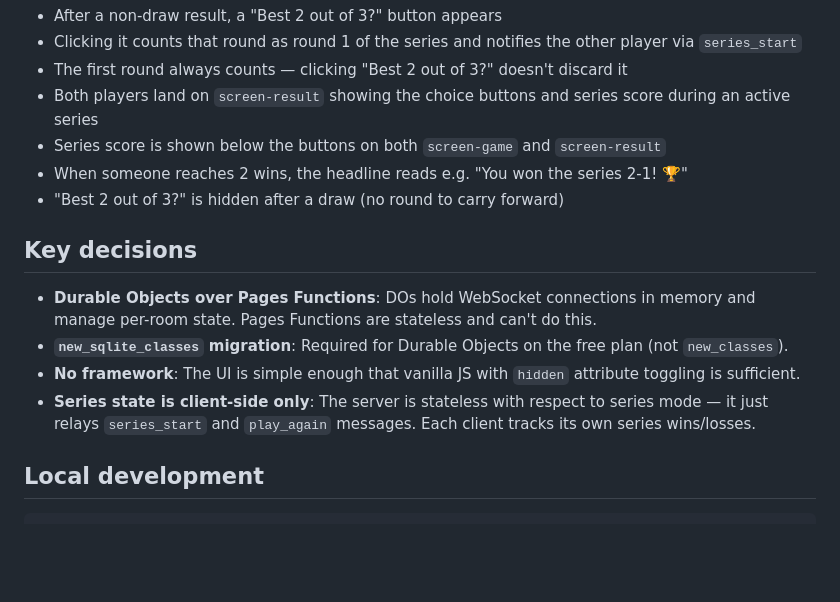
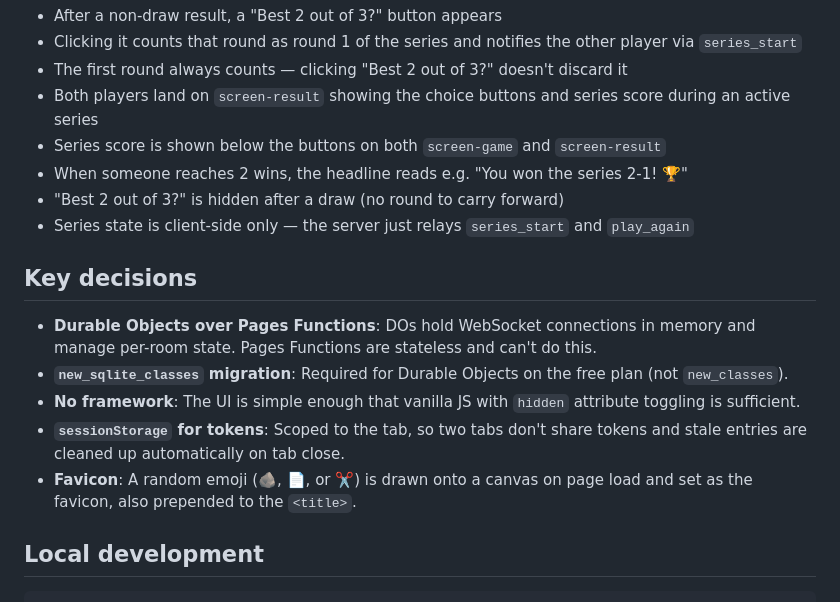
Before and after one commit to chipcullen/rps-shoot, a Markdown page: CLAUDE.md, the part around one of its changes. Rendered like a GitHub page; blank space fills up the shorter version.

```diff
--- a/CLAUDE.md
+++ b/CLAUDE.md
@@ -53,13 +65,15 @@ A persistent `← Home` footer button is visible on all non-lobby screens. It cl
 - Series score is shown below the buttons on both `screen-game` and `screen-result`
 - When someone reaches 2 wins, the headline reads e.g. "You won the series 2-1! 🏆"
 - "Best 2 out of 3?" is hidden after a draw (no round to carry forward)
+- Series state is client-side only — the server just relays `series_start` and `play_again`
 
 ## Key decisions
 
 - **Durable Objects over Pages Functions**: DOs hold WebSocket connections in memory and manage per-room state. Pages Functions are stateless and can't do this.
 - **`new_sqlite_classes` migration**: Required for Durable Objects on the free plan (not `new_classes`).
 - **No framework**: The UI is simple enough that vanilla JS with `hidden` attribute toggling is sufficient.
-- **Series state is client-side only**: The server is stateless with respect to series mode — it just relays `series_start` and `play_again` messages. Each client tracks its own series wins/losses.
+- **`sessionStorage` for tokens**: Scoped to the tab, so two tabs don't share tokens and stale entries are cleaned up automatically on tab close.
+- **Favicon**: A random emoji (🪨, 📄, or ✂️) is drawn onto a canvas on page load and set as the favicon, also prepended to the `<title>`.
 
 ## Local development
 
```
Also changed, not shown: other parts of CLAUDE.md (+20 -8 lines).
